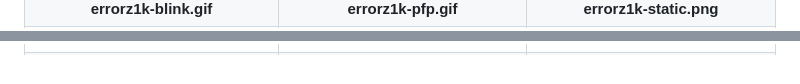
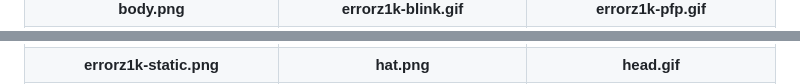
Before and after one commit to Errorz1k-dev/asseticus, a Markdown page: assets/readme.md, 2 parts joined by grey strips. GitHub-like rendering.

Commit message:
chore: auto-update assets showcase table [skip ci]

```diff
--- a/assets/readme.md
+++ b/assets/readme.md
@@ -30,5 +31,4 @@
     <td align="center"><b>errorz1k-blink.gif</b></td>
     <td align="center"><b>errorz1k-pfp.gif</b></td>
-    <td align="center"><b>errorz1k-static.png</b></td>
   </tr>
   <tr>
@@ -38,4 +38,5 @@
   </tr>
   <tr>
+    <td align="center"><b>errorz1k-static.png</b></td>
     <td align="center"><b>hat.png</b></td>
     <td align="center"><b>head.gif</b></td>
```
Also changed, not shown: other parts of assets/readme.md (+12 -2 lines).
